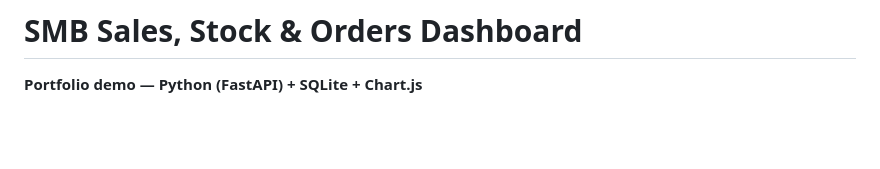
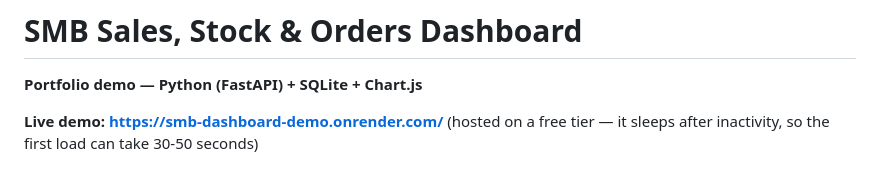
Before and after one commit to devCidras/smb-dashboard-demo, a Markdown page: README.md, the part around the change. GitHub-like rendering; blank space fills up the shorter version.

Commit message:
Add live demo link to README

```diff
--- a/README.md
+++ b/README.md
@@ -1,6 +1,10 @@
 # SMB Sales, Stock & Orders Dashboard
 
 **Portfolio demo — Python (FastAPI) + SQLite + Chart.js**
+
+**Live demo: https://smb-dashboard-demo.onrender.com/**
+(hosted on a free tier — it sleeps after inactivity, so the first load
+can take 30-50 seconds)
 
 ![Dashboard screenshot](sample-output/dashboard-screenshot.png)
 
```
